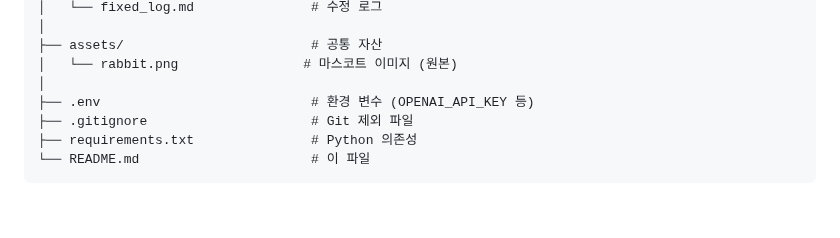
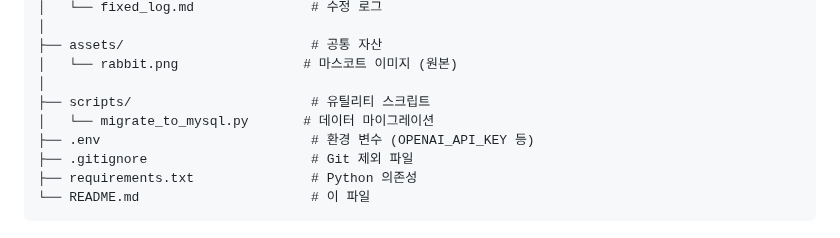
Before and after one commit to SKN19-3rd-1team/Unigo, a Markdown page: README.md, the part around the change. Drawn GitHub-style; blank space fills up the shorter version.

Commit message:
docs : README, guide 문서 업데이트

```diff
--- a/README.md
+++ b/README.md
@@ -57,6 +57,8 @@ frontend/
 ├── assets/                        # 공통 자산
 │   └── rabbit.png                # 마스코트 이미지 (원본)
 │
+├── scripts/                       # 유틸리티 스크립트
+│   └── migrate_to_mysql.py       # 데이터 마이그레이션
 ├── .env                           # 환경 변수 (OPENAI_API_KEY 등)
 ├── .gitignore                     # Git 제외 파일
 ├── requirements.txt               # Python 의존성
```
Also changed, not shown: docs/guide.md (+11 -3 lines).
